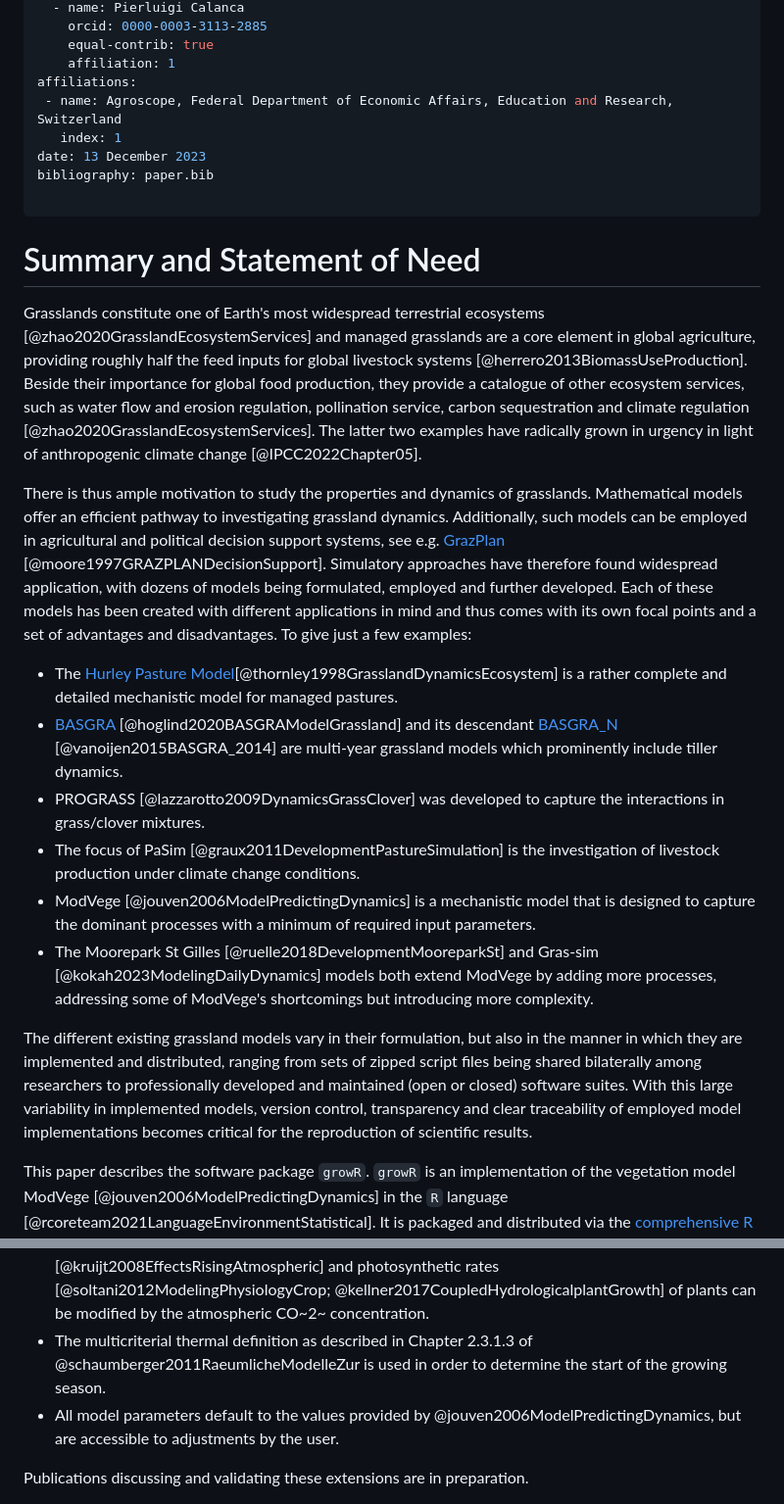
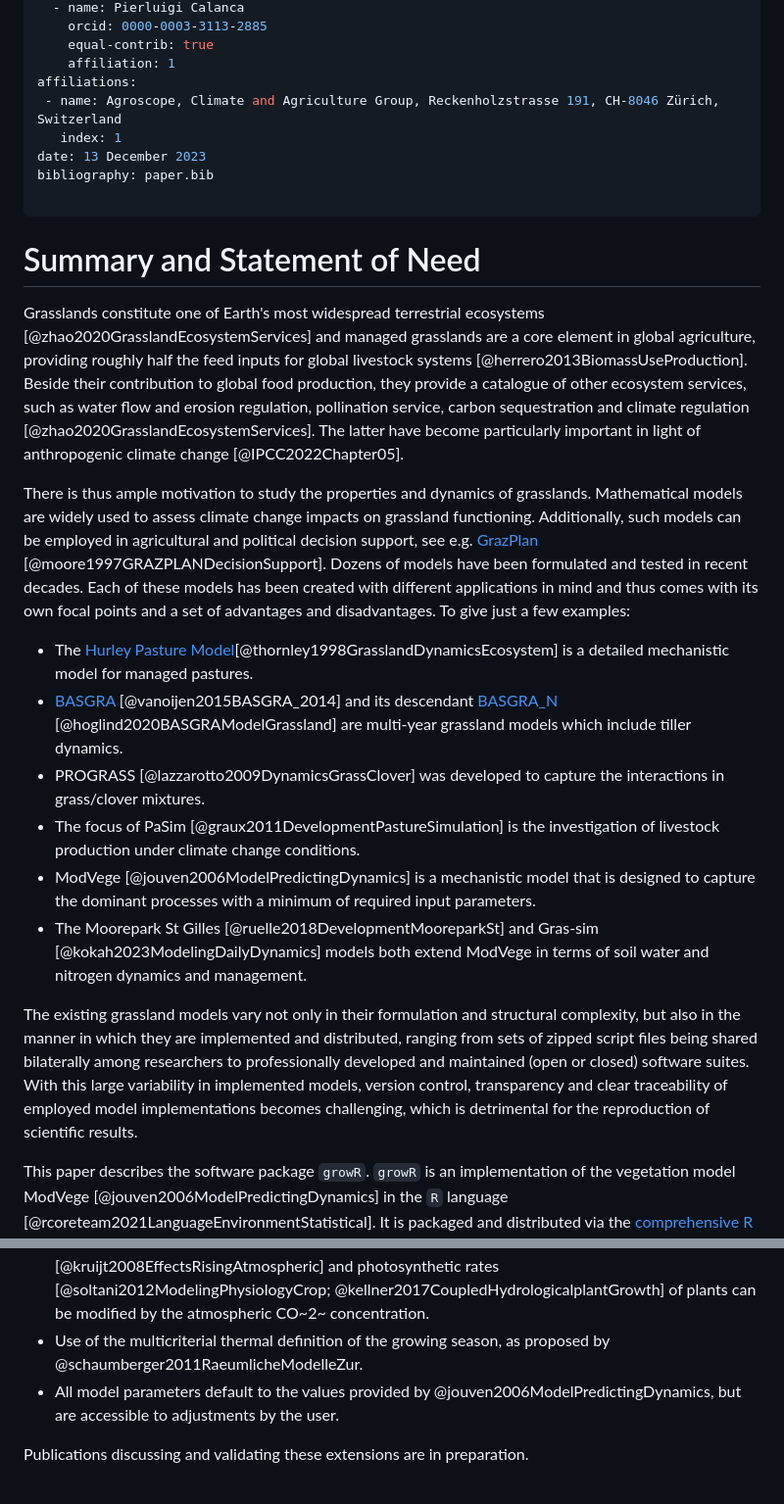
Before and after one commit to kuadrat/growR, a Markdown page: joss_paper/paper.md, 2 parts joined by grey strips. Shown: that part at 98% size. Drawn GitHub-style.

Commit message:
paper:Pier comments

```diff
--- a/joss_paper/paper.md
+++ b/joss_paper/paper.md
@@ -17,7 +17,7 @@ authors:
     equal-contrib: true
     affiliation: 1
 affiliations:
- - name: Agroscope, Federal Department of Economic Affairs, Education and Research, Switzerland
+ - name: Agroscope, Climate and Agriculture Group, Reckenholzstrasse 191, CH-8046 Zürich, Switzerland
    index: 1
 date: 13 December 2023
 bibliography: paper.bib
@@ -30,33 +30,32 @@ Grasslands constitute one of Earth's most widespread terrestrial ecosystems
 [@zhao2020GrasslandEcosystemServices] and managed grasslands are a core
 element in global agriculture, providing roughly half the feed inputs for
 global livestock systems [@herrero2013BiomassUseProduction].
-Beside their importance for global food production, they provide a catalogue
+Beside their contribution to global food production, they provide a catalogue
 of other ecosystem services, such as water flow and erosion regulation,
 pollination service, carbon sequestration and climate regulation
 [@zhao2020GrasslandEcosystemServices].
-The latter two examples have radically grown in urgency in light of
-anthropogenic climate change [@IPCC2022Chapter05].
+The latter have become particularly important in light of anthropogenic
+climate change [@IPCC2022Chapter05].
 
 There is thus ample motivation to study the properties and dynamics of
 grasslands.
-Mathematical models offer an efficient pathway to investigating grassland
-dynamics.
+Mathematical models are widely used to assess climate change impacts on
+grassland functioning.
 Additionally, such models can be employed in agricultural and political
-decision support systems, see e.g. [GrazPlan](https://grazplan.csiro.au/)
+decision support, see e.g. [GrazPlan](https://grazplan.csiro.au/)
 [@moore1997GRAZPLANDecisionSupport].
-Simulatory approaches have therefore found widespread application, with
-dozens of models being formulated, employed and further developed.
+Dozens of models have been formulated and tested in recent decades.
 Each of these models has been created with different applications in mind
 and thus comes with its own focal points and a set of advantages and
 disadvantages.
 To give just a few examples:
 
 - The [Hurley Pasture Model](https://sites.massey.ac.nz/hurleypasturemodel/hurley-pasture-model/)[@thornley1998GrasslandDynamicsEcosystem]
-  is a rather complete and detailed mechanistic model for managed pastures.
-- [BASGRA](https://github.com/davcam/BASGRA/) [@hoglind2020BASGRAModelGrassland]
+  is a detailed mechanistic model for managed pastures.
+- [BASGRA](https://github.com/davcam/BASGRA/) [@vanoijen2015BASGRA_2014]
   and its descendant [BASGRA_N](https://github.com/MarcelVanOijen/BASGRA_N)
-  [@vanoijen2015BASGRA_2014] are multi-year grassland models which
-  prominently include tiller dynamics.
+  [@hoglind2020BASGRAModelGrassland] are multi-year grassland models which
+  include tiller dynamics.
 - PROGRASS [@lazzarotto2009DynamicsGrassClover] was developed to capture the
   interactions in grass/clover mixtures.
 - The focus of PaSim [@graux2011DevelopmentPastureSimulation] is the
@@ -65,17 +64,17 @@ To give just a few examples:
   that is designed to capture the dominant processes with a minimum of
   required input parameters.
 - The Moorepark St Gilles [@ruelle2018DevelopmentMooreparkSt] and
-  Gras-sim [@kokah2023ModelingDailyDynamics] models both extend
-  ModVege by adding more processes, addressing some of ModVege's shortcomings
-  but introducing more complexity.
+  Gras-sim [@kokah2023ModelingDailyDynamics] models both extend ModVege in
+  terms of soil water and nitrogen dynamics and management.
 
-The different existing grassland models vary in their formulation, but also
-in the manner in which they are implemented and distributed, ranging from
-sets of zipped script files being shared bilaterally among researchers to
-professionally developed and maintained (open or closed) software suites.
+The existing grassland models vary not only in their formulation and
+structural complexity, but also in the manner in which they are implemented
+and distributed, ranging from sets of zipped script files being shared
+bilaterally among researchers to professionally developed and maintained
+(open or closed) software suites.
 With this large variability in implemented models, version control,
 transparency and clear traceability of employed model implementations becomes
-critical for the reproduction of scientific results.
+challenging, which is detrimental for the reproduction of scientific results.
 
 This paper describes the software package `growR`.
 `growR` is an implementation of the vegetation model
@@ -130,9 +129,8 @@ These additions include:
   [@kruijt2008EffectsRisingAtmospheric] and photosynthetic rates
   [@soltani2012ModelingPhysiologyCrop; @kellner2017CoupledHydrologicalplantGrowth]
   of plants can be modified by the atmospheric CO~2~ concentration.
-- The multicriterial thermal definition as described in Chapter 2.3.1.3 of
-  @schaumberger2011RaeumlicheModelleZur is used in order to determine the
-  start of the growing season.
+- Use of the multicriterial thermal definition of the growing season, as
+  proposed by @schaumberger2011RaeumlicheModelleZur.
 - All model parameters default to the values provided by
   @jouven2006ModelPredictingDynamics, but are accessible to adjustments by
   the user.
```
